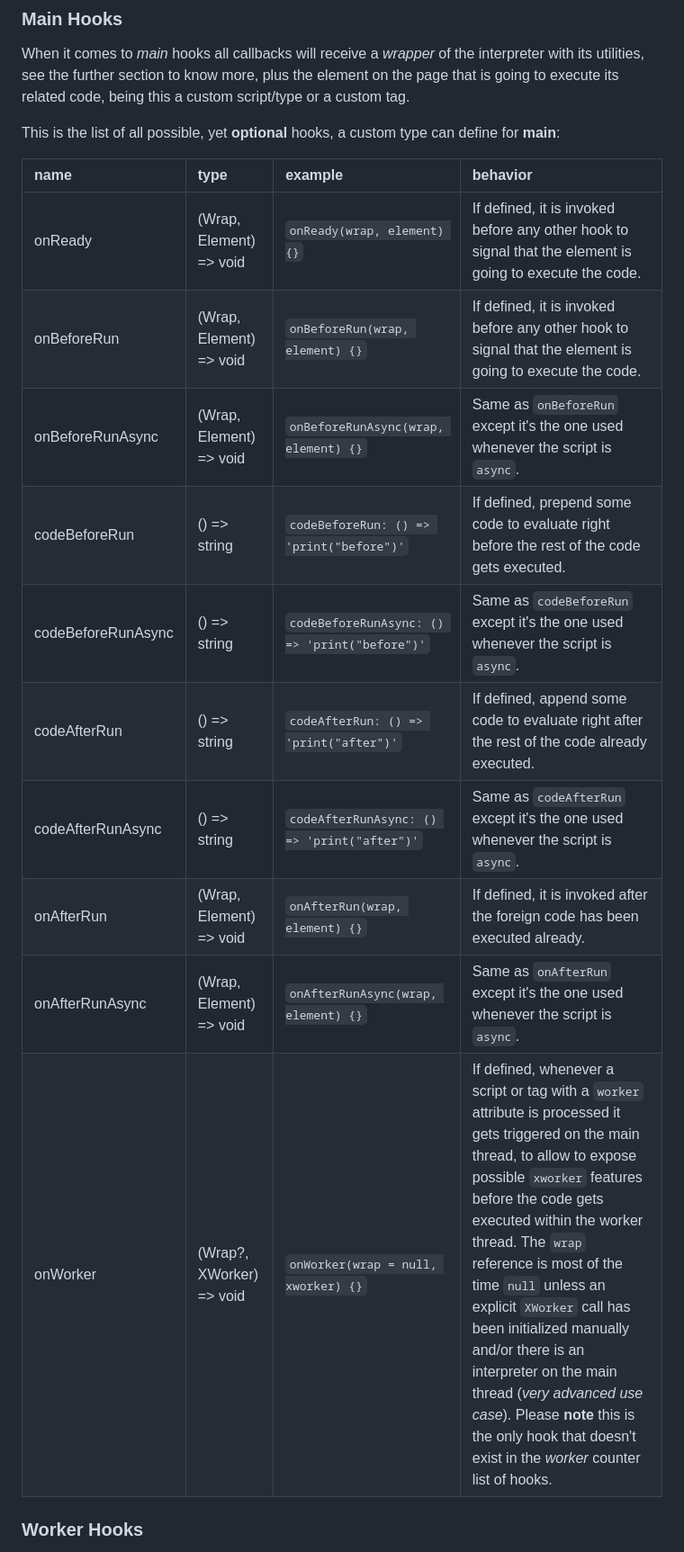
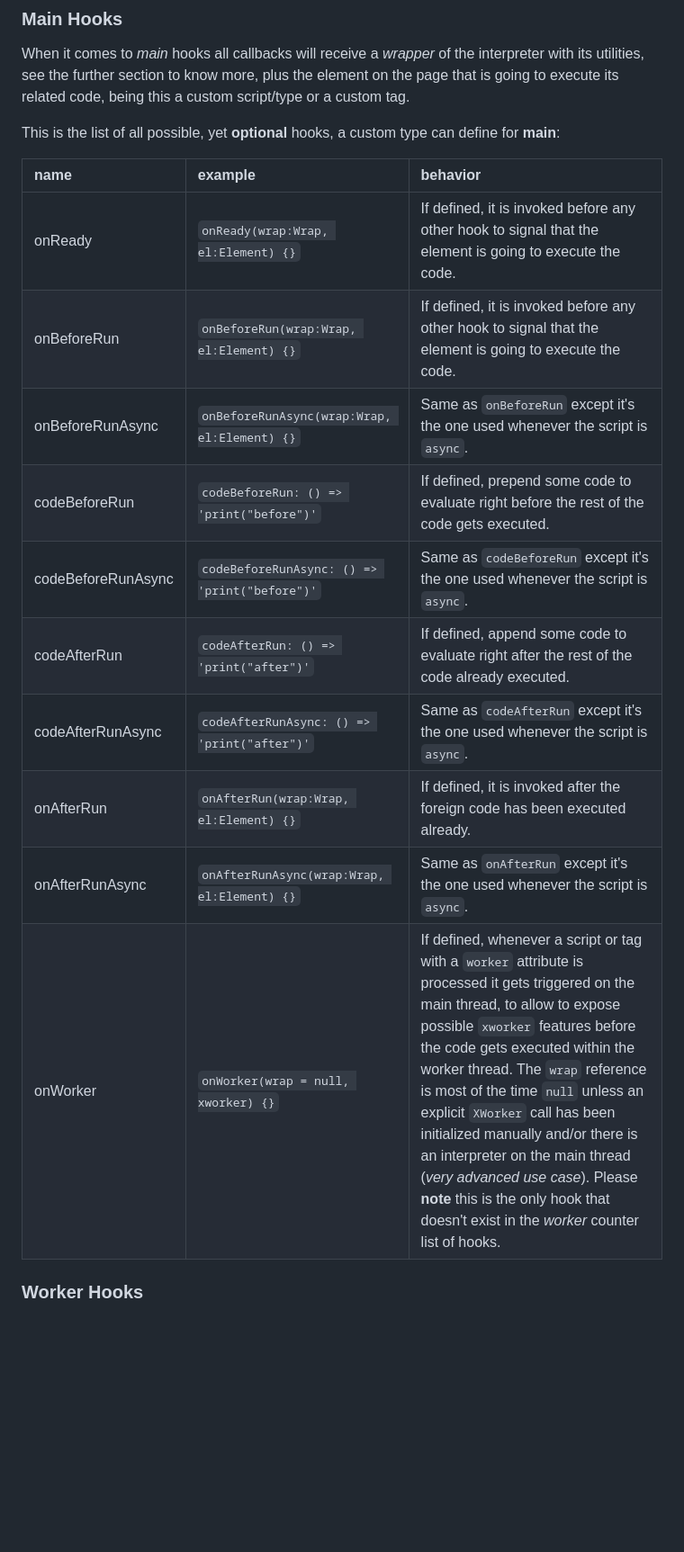
Before and after one commit to pyscript/polyscript, a Markdown page: docs/README.md, the part around one of its changes. Shown at 90% size. Rendered like a GitHub page; blank space fills up the shorter version.

```diff
--- a/docs/README.md
+++ b/docs/README.md
@@ -489,18 +489,18 @@ When it comes to *main* hooks all callbacks will receive a *wrapper* of the inte
 
 This is the list of all possible, yet **optional** hooks, a custom type can define for **main**:
 
-| name                      | type                     | example                                       | behavior |
-| :------------------------ | :----------------------- | :-------------------------------------------- | :--------|
-| onReady                   | (Wrap, Element) => void  | `onReady(wrap, element) {}`                   | If defined, it is invoked before any other hook to signal that the element is going to execute the code. |
-| onBeforeRun               | (Wrap, Element) => void  | `onBeforeRun(wrap, element) {}`               | If defined, it is invoked before any other hook to signal that the element is going to execute the code. |
-| onBeforeRunAsync          | (Wrap, Element) => void  | `onBeforeRunAsync(wrap, element) {}`          | Same as `onBeforeRun` except it's the one used whenever the script is `async`. |
-| codeBeforeRun             | () => string             | `codeBeforeRun: () => 'print("before")'`      | If defined, prepend some code to evaluate right before the rest of the code gets executed. |
-| codeBeforeRunAsync        | () => string             | `codeBeforeRunAsync: () => 'print("before")'` | Same as `codeBeforeRun` except it's the one used whenever the script is `async`. |
-| codeAfterRun              | () => string             | `codeAfterRun: () => 'print("after")'`        | If defined, append some code to evaluate right after the rest of the code already executed. |
-| codeAfterRunAsync         | () => string             | `codeAfterRunAsync: () => 'print("after")'`   | Same as `codeAfterRun` except it's the one used whenever the script is `async`. |
-| onAfterRun                | (Wrap, Element) => void  | `onAfterRun(wrap, element) {}`                | If defined, it is invoked after the foreign code has been executed already. |
-| onAfterRunAsync           | (Wrap, Element) => void  | `onAfterRunAsync(wrap, element) {}`           | Same as `onAfterRun` except it's the one used whenever the script is `async`. |
-| onWorker                  | (Wrap?, XWorker) => void | `onWorker(wrap = null, xworker) {}`           | If defined, whenever a script or tag with a `worker` attribute is processed it gets triggered on the main thread, to allow to expose possible `xworker` features before the code gets executed within the worker thread. The `wrap` reference is most of the time `null` unless an explicit `XWorker` call has been initialized manually and/or there is an interpreter on the main thread (*very advanced use case*). Please **note** this is the only hook that doesn't exist in the *worker* counter list of hooks. |
+| name                      | example                                       | behavior  |
+| :------------------------ | :-------------------------------------------- | :-------- |
+| onReady                   | `onReady(wrap:Wrap, el:Element) {}`           | If defined, it is invoked before any other hook to signal that the element is going to execute the code. |
+| onBeforeRun               | `onBeforeRun(wrap:Wrap, el:Element) {}`       | If defined, it is invoked before any other hook to signal that the element is going to execute the code. |
+| onBeforeRunAsync          | `onBeforeRunAsync(wrap:Wrap, el:Element) {}`  | Same as `onBeforeRun` except it's the one used whenever the script is `async`. |
+| codeBeforeRun             | `codeBeforeRun: () => 'print("before")'`      | If defined, prepend some code to evaluate right before the rest of the code gets executed. |
+| codeBeforeRunAsync        | `codeBeforeRunAsync: () => 'print("before")'` | Same as `codeBeforeRun` except it's the one used whenever the script is `async`. |
+| codeAfterRun              | `codeAfterRun: () => 'print("after")'`        | If defined, append some code to evaluate right after the rest of the code already executed. |
+| codeAfterRunAsync         | `codeAfterRunAsync: () => 'print("after")'`   | Same as `codeAfterRun` except it's the one used whenever the script is `async`. |
+| onAfterRun                | `onAfterRun(wrap:Wrap, el:Element) {}`        | If defined, it is invoked after the foreign code has been executed already. |
+| onAfterRunAsync           | `onAfterRunAsync(wrap:Wrap, el:Element) {}`   | Same as `onAfterRun` except it's the one used whenever the script is `async`. |
+| onWorker                  | `onWorker(wrap = null, xworker) {}`           | If defined, whenever a script or tag with a `worker` attribute is processed it gets triggered on the main thread, to allow to expose possible `xworker` features before the code gets executed within the worker thread. The `wrap` reference is most of the time `null` unless an explicit `XWorker` call has been initialized manually and/or there is an interpreter on the main thread (*very advanced use case*). Please **note** this is the only hook that doesn't exist in the *worker* counter list of hooks. |
 
 ### Worker Hooks
 
```
Also changed, not shown: other parts of docs/README.md (+11 -11 lines).
